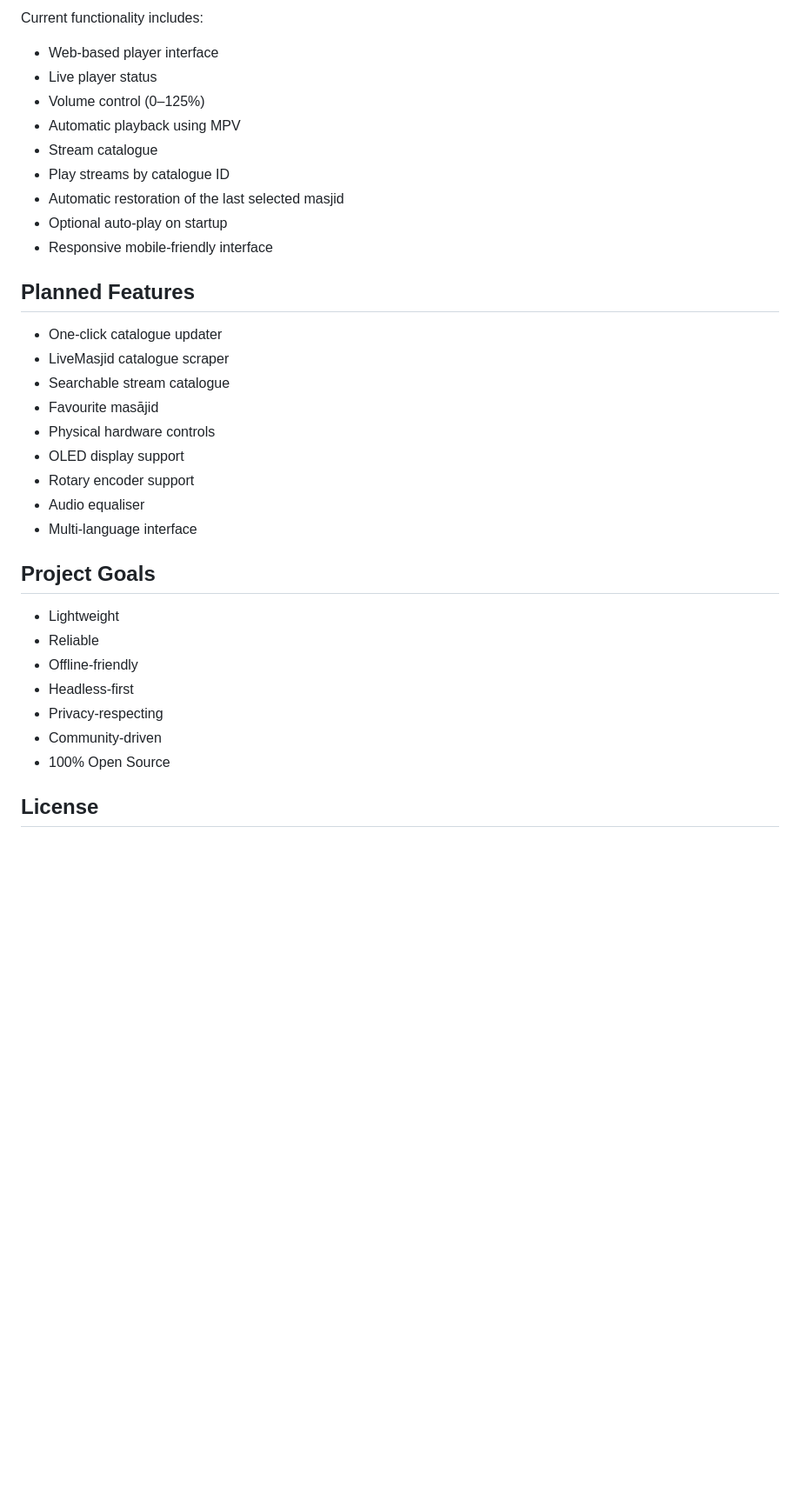
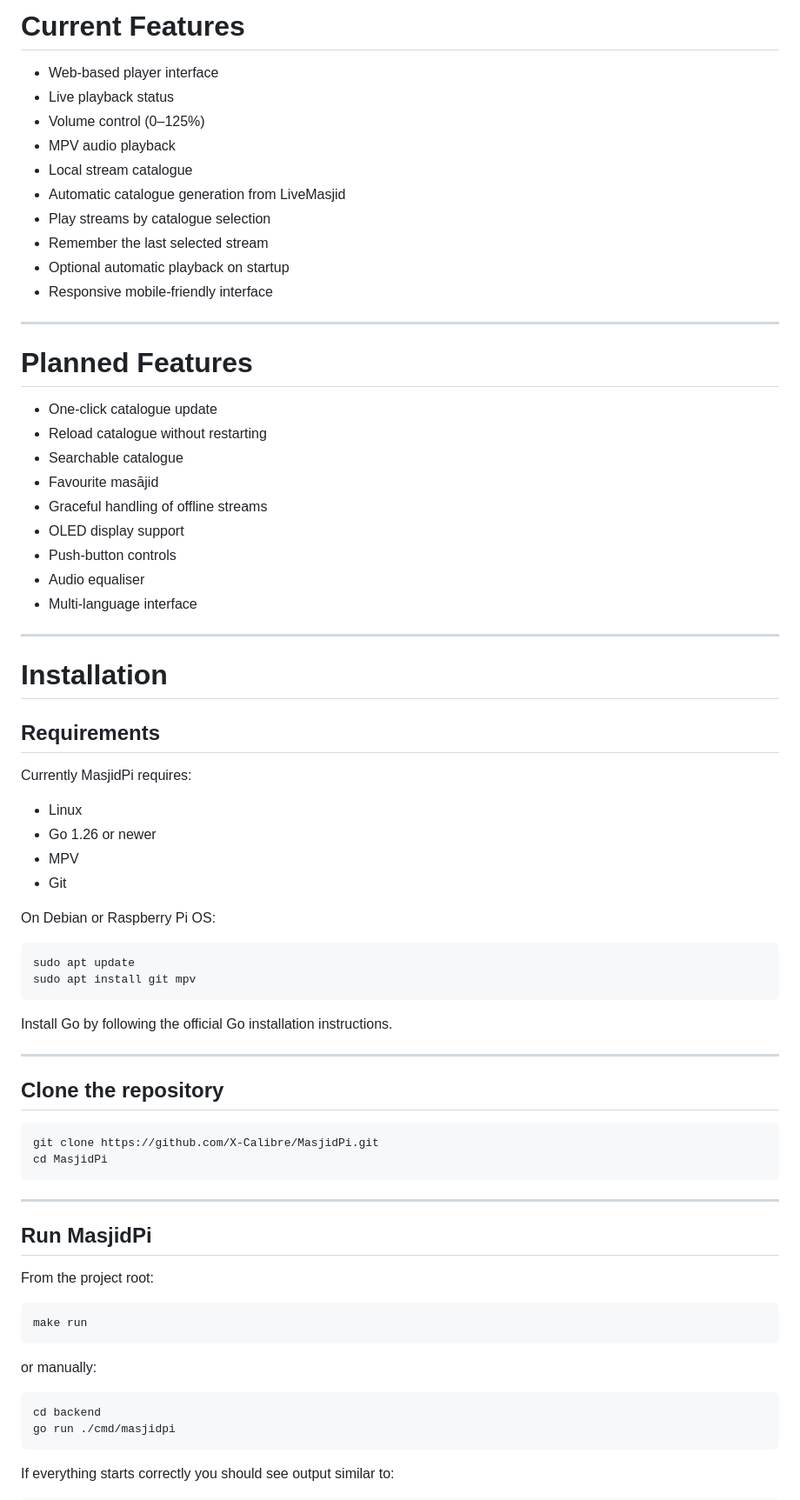
Before and after one commit to X-Calibre/MasjidPi, a Markdown page: README.md, the part around the change printed below. Shown: that part at 87% size. Drawn GitHub-style; blank space fills up the shorter version.

````diff
--- a/README.md
+++ b/README.md
@@ -44,36 +57,78 @@ MasjidPi follows a few simple principles:
 
-Current functionality includes:
+# Current Features
 
 - Web-based player interface
-- Live player status
+- Live playback status
 - Volume control (0–125%)
-- Automatic playback using MPV
-- Stream catalogue
-- Play streams by catalogue ID
-- Automatic restoration of the last selected masjid
-- Optional auto-play on startup
+- MPV audio playback
+- Local stream catalogue
+- Automatic catalogue generation from LiveMasjid
+- Play streams by catalogue selection
+- Remember the last selected stream
+- Optional automatic playback on startup
 - Responsive mobile-friendly interface
 
-## Planned Features
+---
 
-- One-click catalogue updater
-- LiveMasjid catalogue scraper
-- Searchable stream catalogue
+# Planned Features
+
+- One-click catalogue update
+- Reload catalogue without restarting
+- Searchable catalogue
 - Favourite masājid
-- Physical hardware controls
+- Graceful handling of offline streams
 - OLED display support
-- Rotary encoder support
+- Push-button controls
 - Audio equaliser
 - Multi-language interface
 
-## Project Goals
+---
 
-- Lightweight
-- Reliable
-- Offline-friendly
-- Headless-first
-- Privacy-respecting
-- Community-driven
-- 100% Open Source
+# Installation
 
-## License
+## Requirements
+
+Currently MasjidPi requires:
+
+- Linux
+- Go 1.26 or newer
+- MPV
+- Git
+
+On Debian or Raspberry Pi OS:
+
+```bash
+sudo apt update
+sudo apt install git mpv
+```
+
+Install Go by following the official Go installation instructions.
+
+---
+
+## Clone the repository
+
+```bash
+git clone https://github.com/X-Calibre/MasjidPi.git
+cd MasjidPi
+```
+
+---
+
+## Run MasjidPi
+
+From the project root:
+
+```bash
+make run
+```
+
+or manually:
+
+```bash
+cd backend
+go run ./cmd/masjidpi
+```
+
+If everything starts correctly you should see output similar to:
+
````
Also changed, not shown: other parts of README.md (+77 -9 lines), docs/images/masjidpi-ui.png (added).
